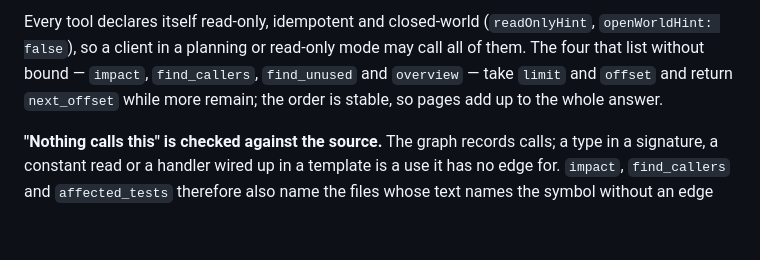
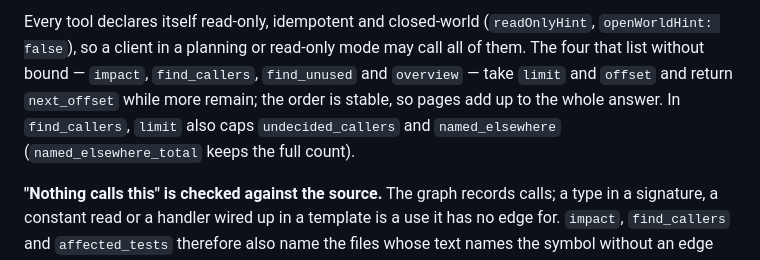
Before and after one commit to Attackwave/glasir, a Markdown page: README.md, the part around the change. Drawn GitHub-style; blank space fills up the shorter version.

Commit message:
readme: find_callers limit covers its side lists

```diff
--- a/README.md
+++ b/README.md
@@ -297,7 +297,9 @@ Every tool declares itself read-only, idempotent and closed-world
 read-only mode may call all of them. The four that list without bound —
 `impact`, `find_callers`, `find_unused` and `overview` — take `limit` and
 `offset` and return `next_offset` while more remain; the order is stable, so
-pages add up to the whole answer.
+pages add up to the whole answer. In `find_callers`, `limit` also caps
+`undecided_callers` and `named_elsewhere` (`named_elsewhere_total` keeps the
+full count).
 
 **"Nothing calls this" is checked against the source.** The graph records
 calls; a type in a signature, a constant read or a handler wired up in a
```
